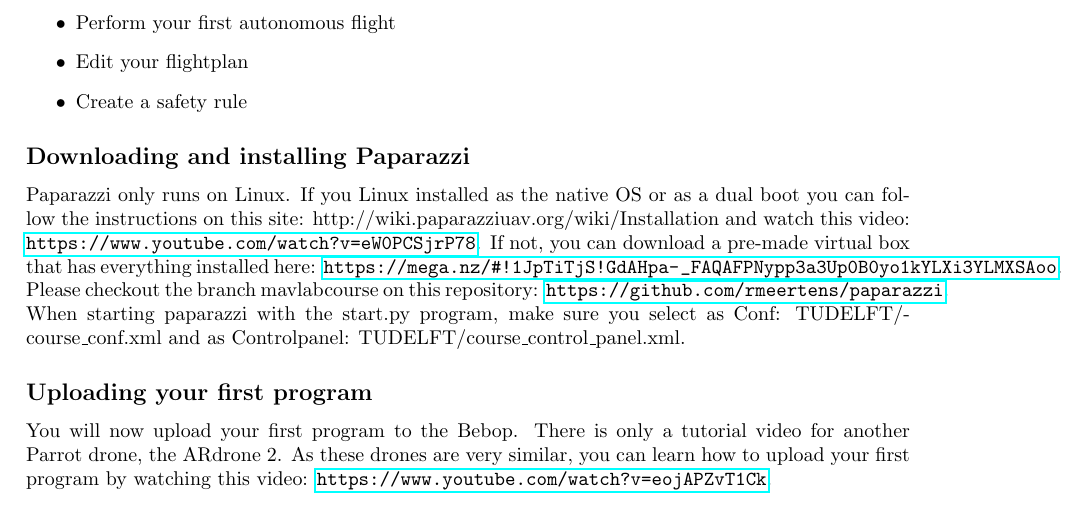
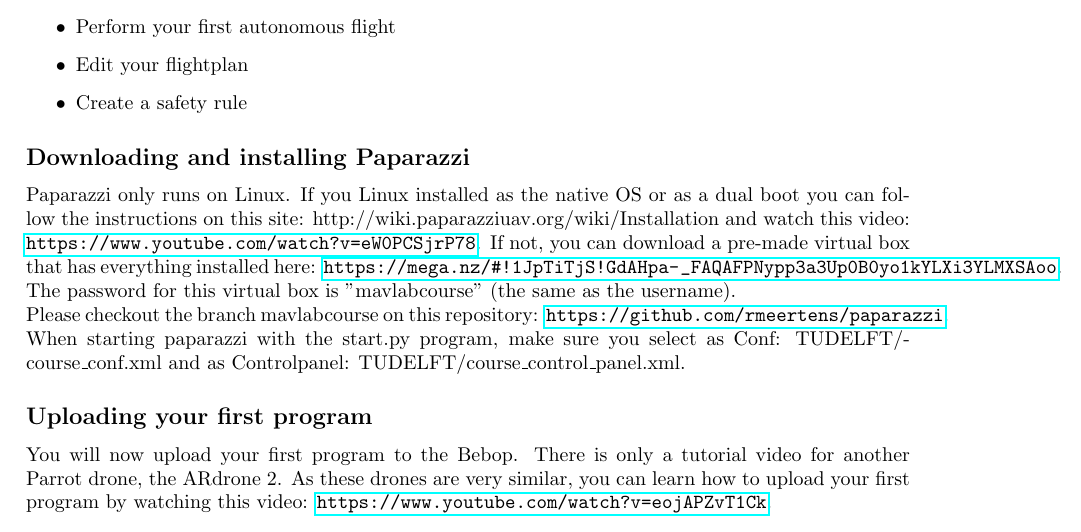
Before and after one commit to rmeertens/coursePaparazzi, a LaTeX document (crashCoursePaparazziWeek2.tex): part of page 1 of 3, cut so that both start at the same text. Compiled offline with pdfLaTeX.

Commit message:
Added password for the virtual box

```diff
--- a/crashCoursePaparazziWeek2.tex
+++ b/crashCoursePaparazziWeek2.tex
@@ -22,6 +22,7 @@ This week is a very exciting week: you will have your first manual flight and yo
 \subsection*{Downloading and installing Paparazzi}
 Paparazzi only runs on Linux. If you Linux installed as the native OS or as a dual boot you can follow the instructions on this site: http://wiki.paparazziuav.org/wiki/Installation and watch this video: \url{https://www.youtube.com/watch?v=eW0PCSjrP78}.
 If not, you can download a pre-made virtual box that has everything installed here: \url{https://mega.nz/#!1JpTiTjS!GdAHpa-_FAQAFPNypp3a3Up0B0yo1kYLXi3YLMXSAoo}.
+The password for this virtual box is "mavlabcourse" (the same as the username).
 
 Please checkout the branch mavlabcourse on this repository: \url{https://github.com/rmeertens/paparazzi}.
 When starting paparazzi with the start.py program, make sure you select as Conf: TUDELFT/course\_conf.xml and as Controlpanel: TUDELFT/course\_control\_panel.xml.
```
